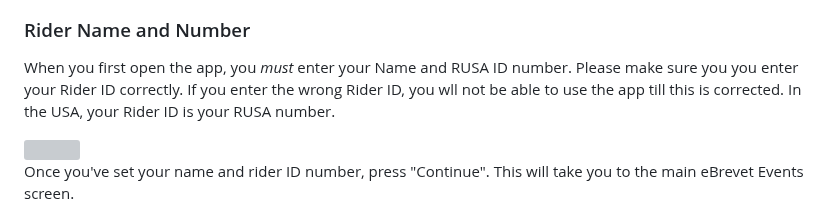
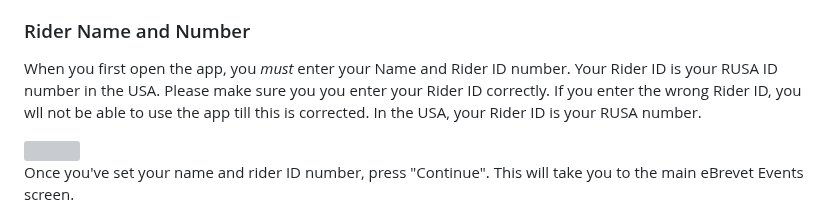
Before and after one commit to ctnadovich/ebrevet, a Markdown page: README.md, the part around the change. Drawn GitHub-style; grey boxes are pictures that could not be loaded.

```diff
--- a/README.md
+++ b/README.md
@@ -53,8 +53,9 @@ an event or there may be trouble checking into controls.*
 
 ### Rider Name and Number
 
-When you first open the app, you *must* enter your Name and RUSA
-ID number. Please make sure you you enter your Rider ID correctly. If
+When you first open the app, you *must* enter your Name and Rider
+ID number. Your Rider ID is your RUSA ID number
+in the USA. Please make sure you you enter your Rider ID correctly. If
 you enter the wrong Rider ID, you wll not be able to use the app
 till this is corrected. In the USA, your Rider ID is your RUSA number.
 
```
